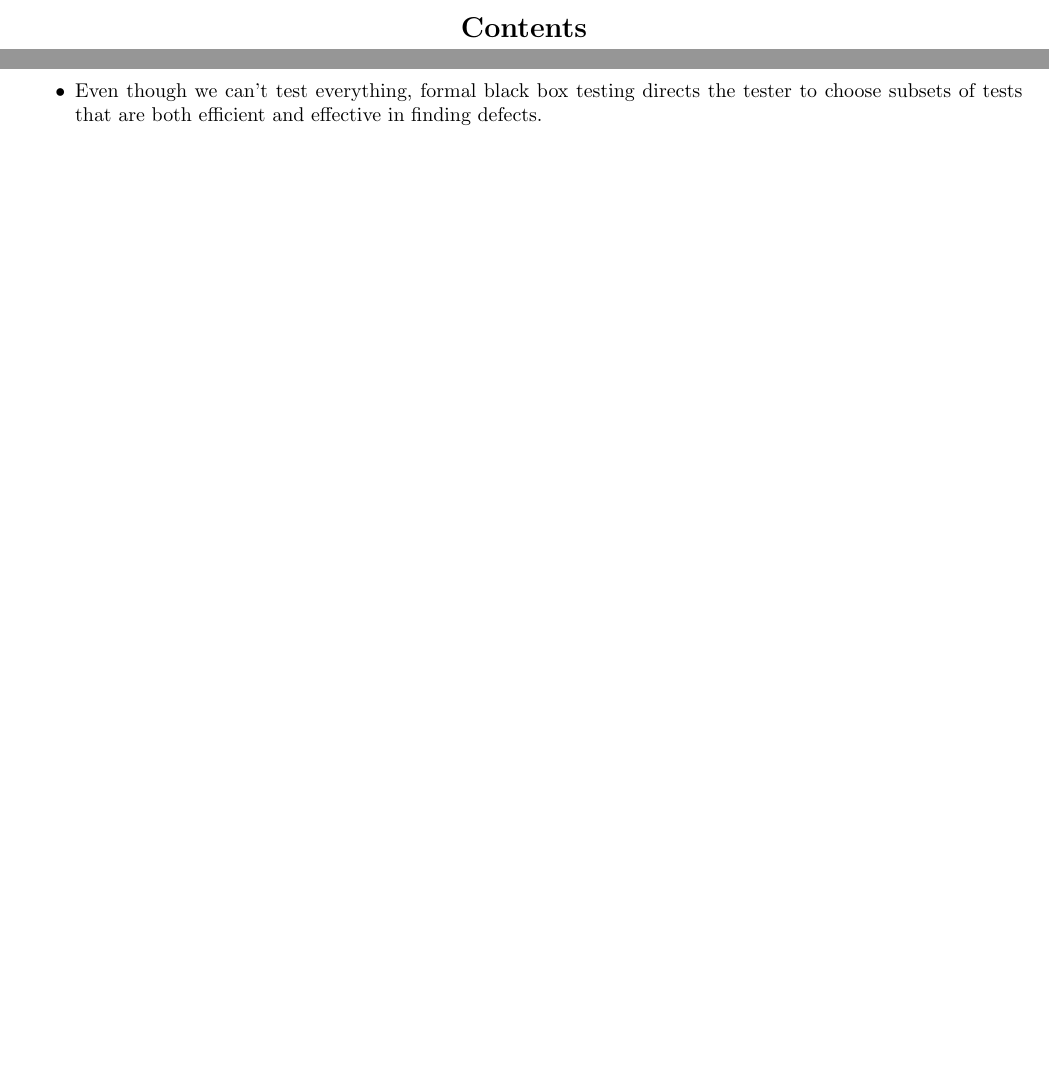
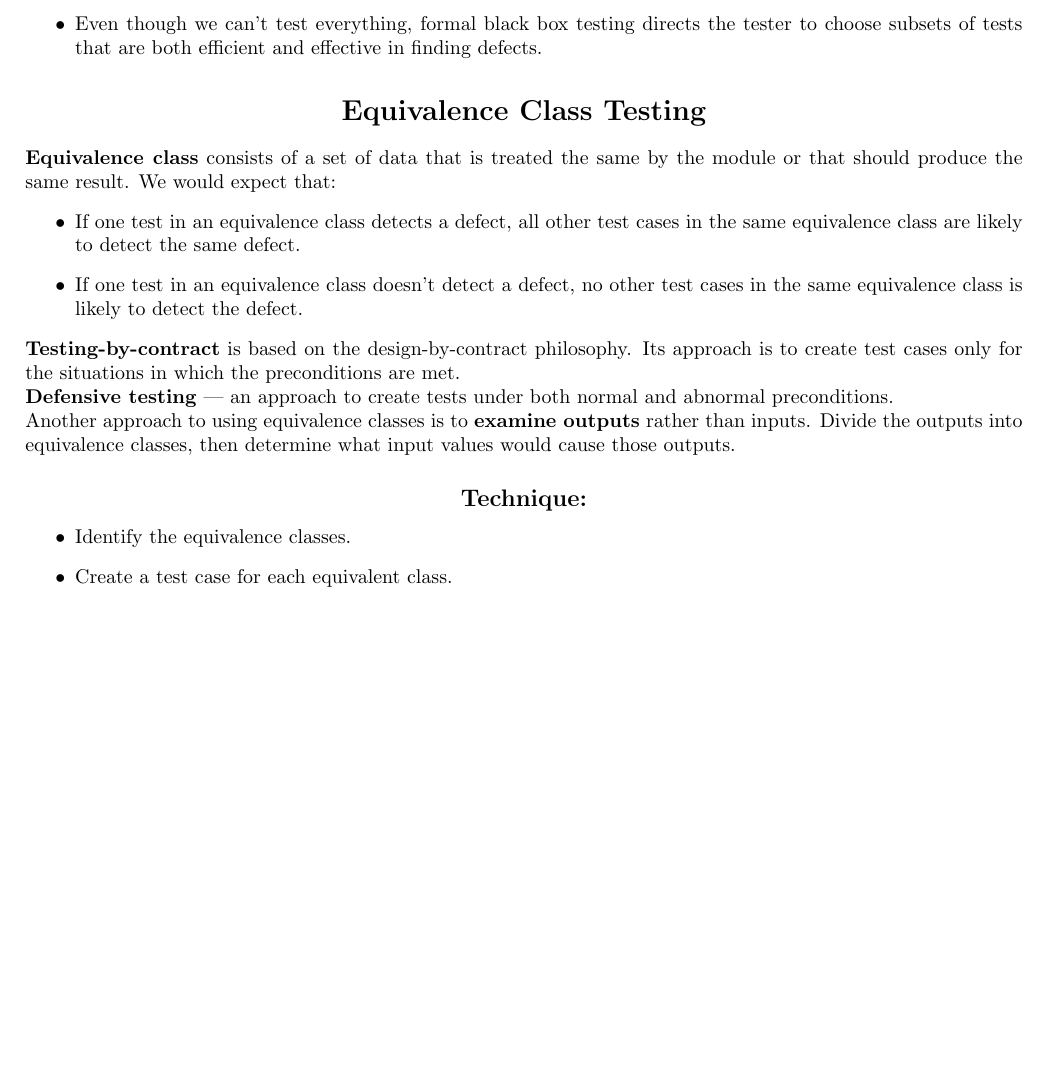
Before and after one commit to AxLibrary/Synopses, a LaTeX document (IT/QA/Lee Copeland - A Practitioner's Guide to Software Test Design.tex): two parts of pages 1 and 2 of 2 before the commit and part of page 2 of 2 after it, the two joined at a grey line, cut at the place of the change. Compiled offline with pdfLaTeX.

Commit message:
Еще одна глава Копленда.

```diff
--- a/IT/QA/Lee Copeland - A Practitioner's Guide to Software Test Design.tex
+++ b/IT/QA/Lee Copeland - A Practitioner's Guide to Software Test Design.tex
@@ -23,9 +22,27 @@
 \textbf{White box testing} is a strategy in which testing is based on the internal paths, structure, and implementations of the software under test.
 \\
 \textbf{Four testing levels}: Unit, Integration, System, Acceptance.
+
 \section*{Black Box Testing Techniques}
 \begin{itemize}
 \item When using black box testing, the tester can never be sure of how much of the system under test has been tested.
 \item Even though we can't test everything, formal black box testing directs the tester to choose subsets of tests that are both efficient and effective in finding defects.
 \end{itemize}
+
+\section*{Equivalence Class Testing}
+\textbf{Equivalence class} consists of a set of data that is treated the same by the module or that should produce the same result. We would expect that:
+\begin{itemize}
+\item If one test in an equivalence class detects a defect, all other test cases in the same equivalence class are likely to detect the same defect.
+\item If one test in an equivalence class doesn't detect a defect, no other test cases in the same equivalence class is likely to detect the defect.
+\end{itemize}
+\textbf{Testing-by-contract} is based on the design-by-contract philosophy. Its approach is to create test cases only for the situations in which the preconditions are met.
+\\
+\textbf{Defensive testing} --- an approach to create tests under both normal and abnormal preconditions.
+\\
+Another approach to using equivalence classes is to \textbf{examine outputs} rather than inputs. Divide the outputs into equivalence classes, then determine what input values would cause those outputs.
+\subsection*{Technique:}
+\begin{itemize}
+\item Identify the equivalence classes.
+\item Create a test case for each equivalent class.
+\end{itemize}
 \end{document}
```
Also changed, not shown: IT/QA/Lee Copeland - A Practitioner's Guide to Software Test Design.tex (1 more changed lines).
